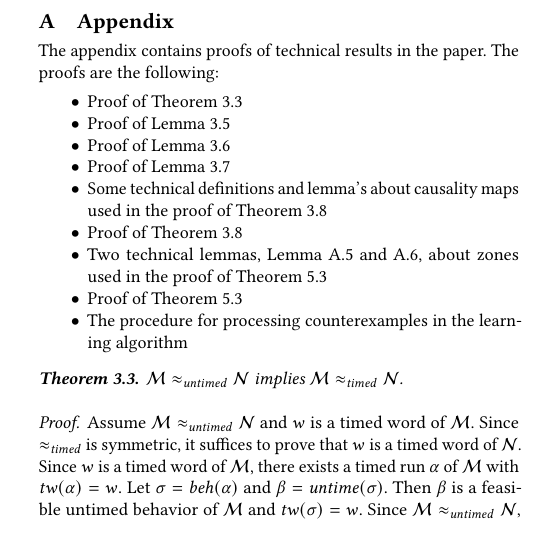
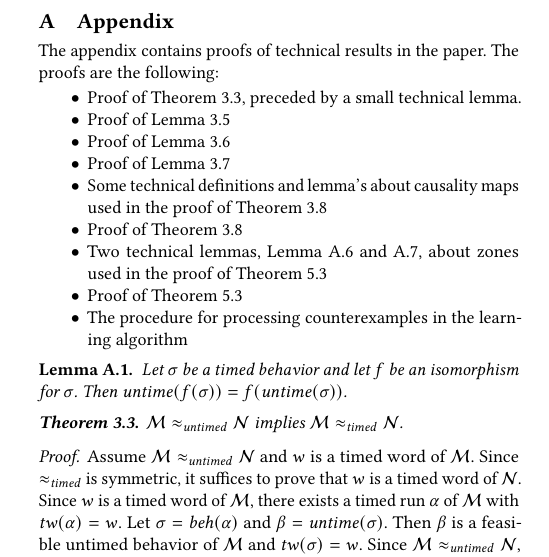
Before and after one commit to bengt-jonsson/learning-timers, a LaTeX paper (main.tex, which reads appendix.tex): part of one column of page 11 of 13, cut so that both start at the same text. Compiled offline with pdfLaTeX.

Commit message:
fixed missing ref

```diff
--- a/appendix.tex
+++ b/appendix.tex
@@ -4,7 +4,7 @@ The appendix contains proofs of technical results in the paper.
 The proofs are the following:
 \begin{itemize}
 \item
-Proof of Theorem \ref{untimedimpliestimed}
+Proof of Theorem \ref{untimedimpliestimed}, preceded by a small technical lemma.
 \item
 Proof of Lemma \ref{race elimination}
 \item
@@ -31,7 +31,11 @@ Proof of Theorem \ref{thm:bj-nerode}
 \end{itemize}
 
 %% Here is the actual material, it can be structured into several files.
-
+\begin{lemma}
+\label{lemma isomorphism}
+Let $\sigma$ be a timed behavior and let $f$ be an isomorphism for $\sigma$.
+Then $\untime(f(\sigma)) = f(\untime(\sigma))$.
+\end{lemma}
 
 \paragraph{Theorem \ref{untimedimpliestimed}.}
 \emph{$\M \approx_{\mathit{untimed}} \N$
```
